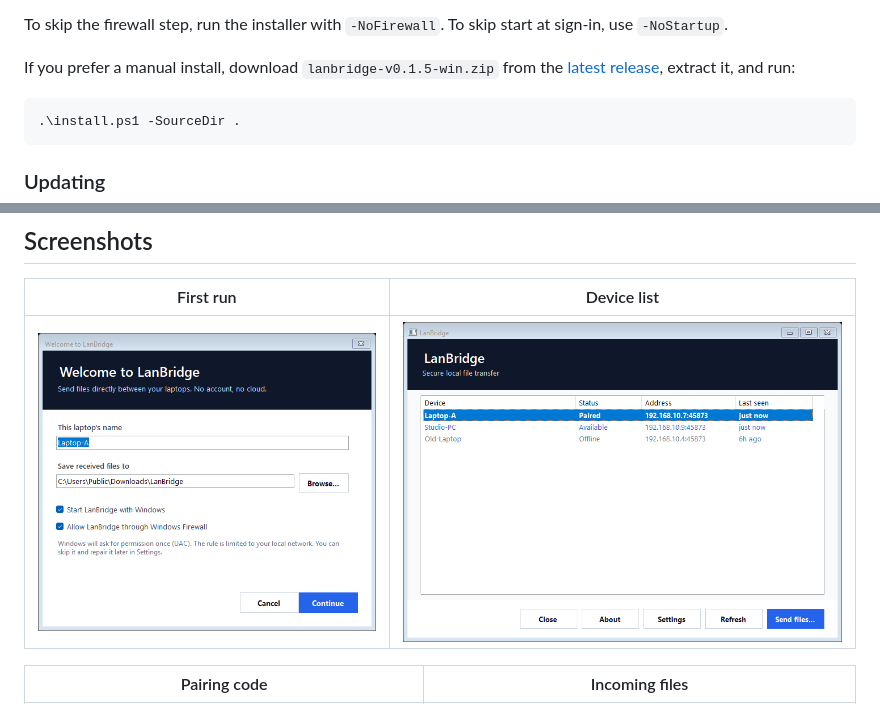
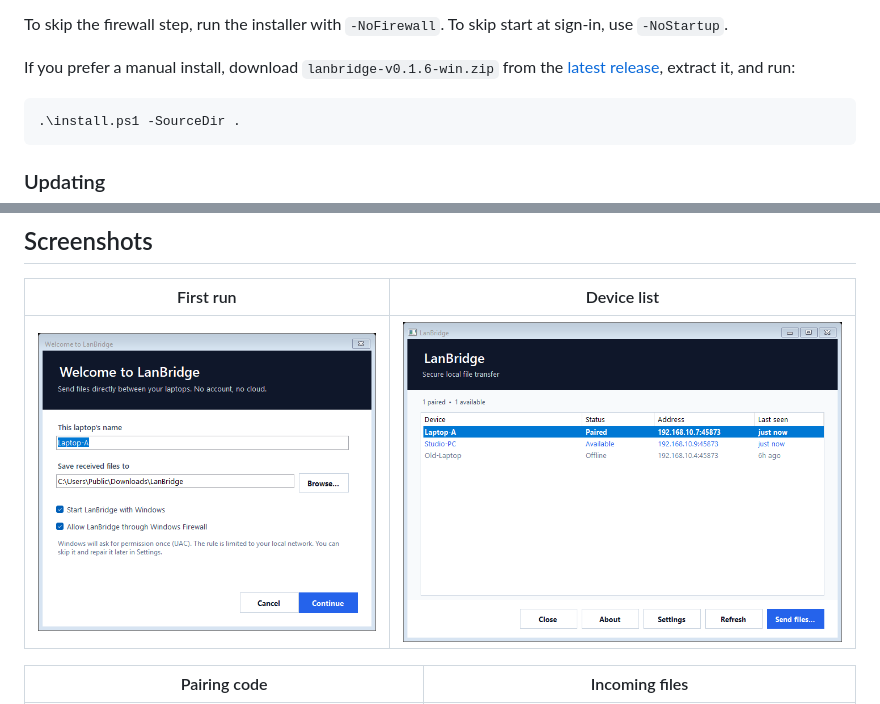
Before and after one commit to SMR-2009/lanbridge, a Markdown page: README.md, 2 parts joined by grey strips. Drawn GitHub-style; pictures changed too: docs/screenshots/device-list.png.

````diff
--- a/README.md
+++ b/README.md
@@ -31,7 +31,7 @@ The installer:
 
 To skip the firewall step, run the installer with `-NoFirewall`. To skip start at sign-in, use `-NoStartup`.
 
-If you prefer a manual install, download `lanbridge-v0.1.5-win.zip` from the [latest release](https://github.com/SMR-2009/lanbridge/releases/latest), extract it, and run:
+If you prefer a manual install, download `lanbridge-v0.1.6-win.zip` from the [latest release](https://github.com/SMR-2009/lanbridge/releases/latest), extract it, and run:
 
 ```powershell
 .\install.ps1 -SourceDir .
````
Also changed, not shown: CHANGELOG.md (+14 -0 lines), docs/manual-test.md (+1 -1 lines), 8 other files.
